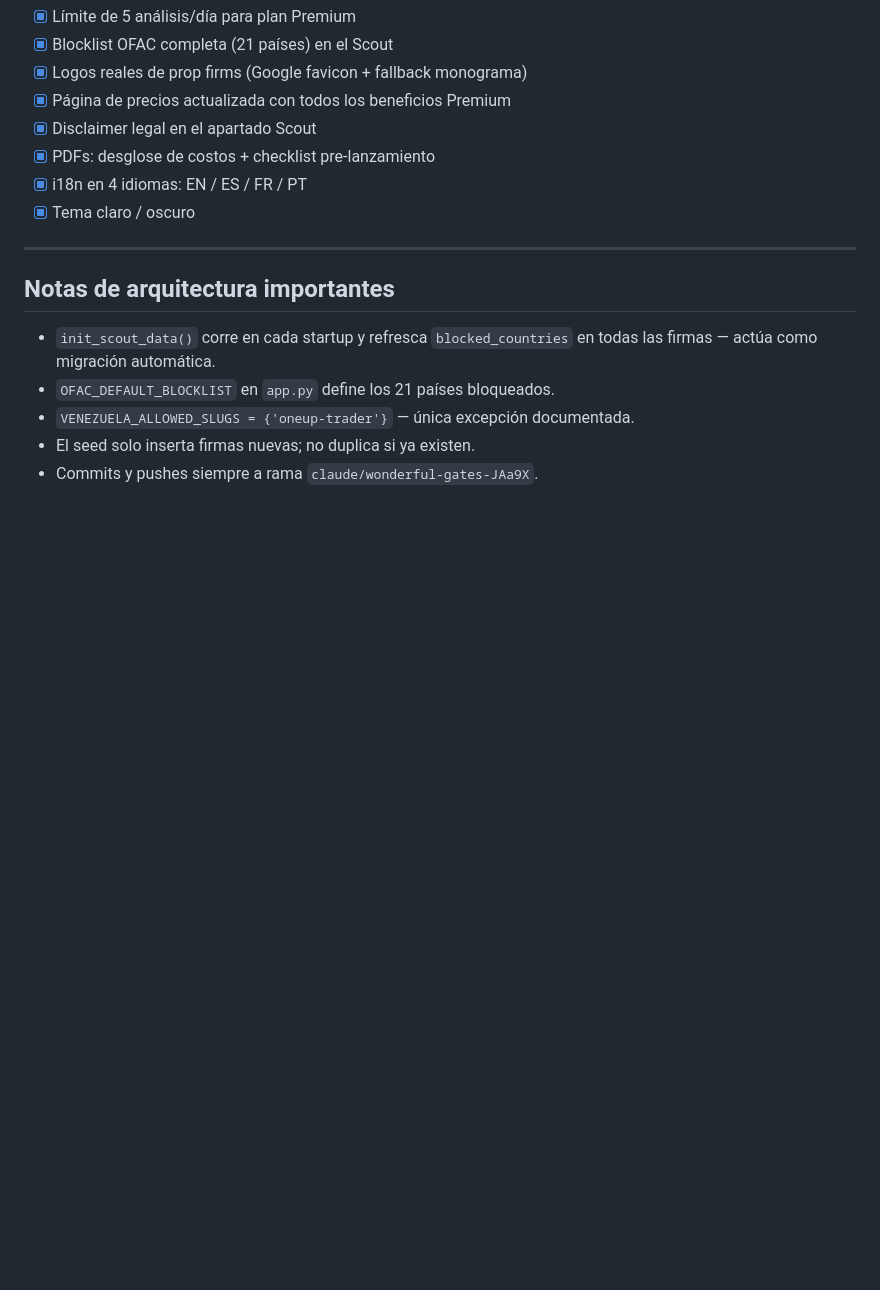
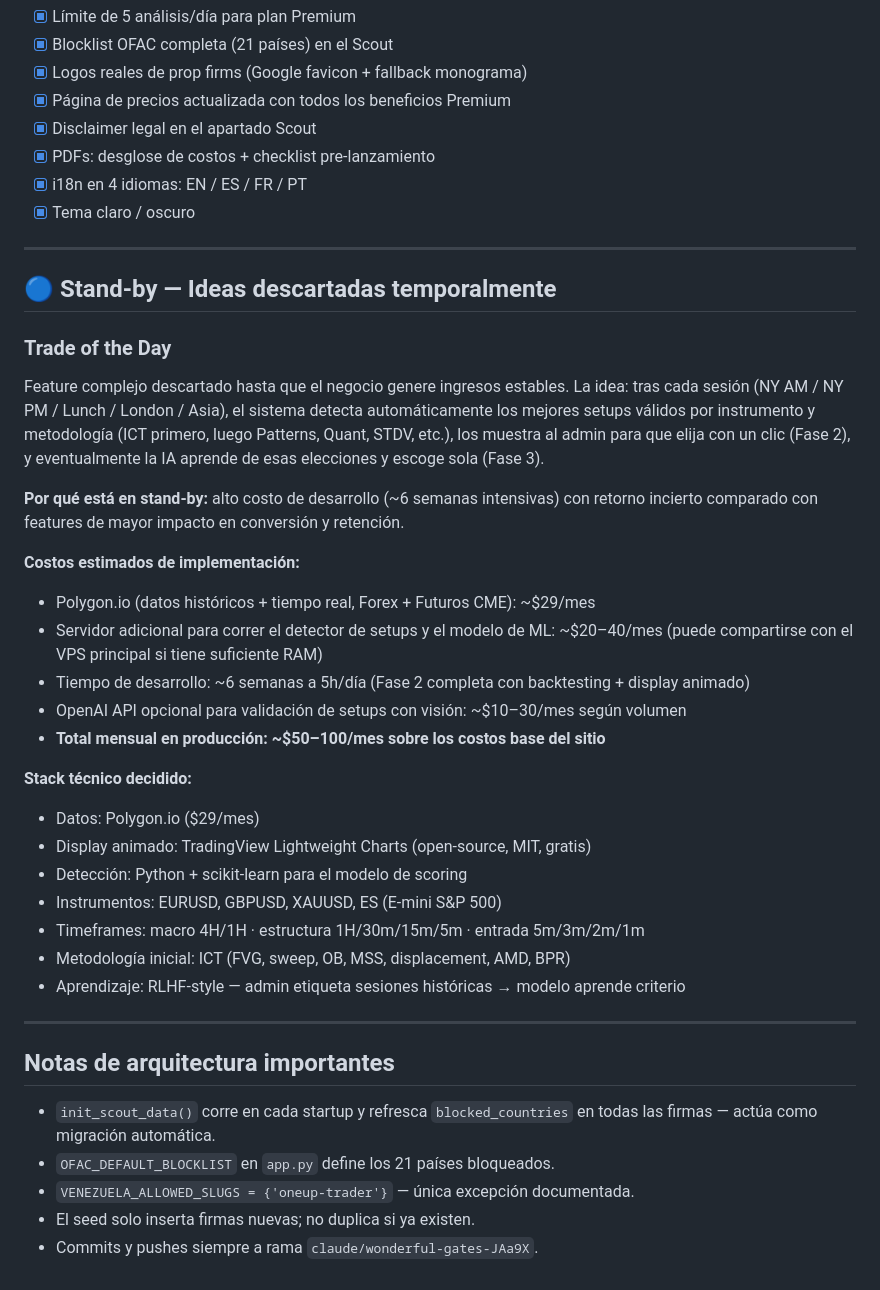
Before and after one commit to gustavoram8/TRADINGBOT2.0, a Markdown page: CLAUDE.md, the part around the change. Drawn GitHub-style; blank space fills up the shorter version.

Commit message:
CLAUDE.md: agregar Trade of the Day a stand-by con costos y stack técnico

```diff
--- a/CLAUDE.md
+++ b/CLAUDE.md
@@ -98,6 +98,37 @@
 
 ---
 
+## 🔵 Stand-by — Ideas descartadas temporalmente
+
+### Trade of the Day
+Feature complejo descartado hasta que el negocio genere ingresos estables.
+La idea: tras cada sesión (NY AM / NY PM / Lunch / London / Asia), el sistema detecta
+automáticamente los mejores setups válidos por instrumento y metodología (ICT primero,
+luego Patterns, Quant, STDV, etc.), los muestra al admin para que elija con un clic
+(Fase 2), y eventualmente la IA aprende de esas elecciones y escoge sola (Fase 3).
+
+**Por qué está en stand-by:** alto costo de desarrollo (~6 semanas intensivas) con
+retorno incierto comparado con features de mayor impacto en conversión y retención.
+
+**Costos estimados de implementación:**
+- Polygon.io (datos históricos + tiempo real, Forex + Futuros CME): ~$29/mes
+- Servidor adicional para correr el detector de setups y el modelo de ML: ~$20–40/mes
+  (puede compartirse con el VPS principal si tiene suficiente RAM)
+- Tiempo de desarrollo: ~6 semanas a 5h/día (Fase 2 completa con backtesting + display animado)
+- OpenAI API opcional para validación de setups con visión: ~$10–30/mes según volumen
+- **Total mensual en producción: ~$50–100/mes sobre los costos base del sitio**
+
+**Stack técnico decidido:**
+- Datos: Polygon.io ($29/mes)
+- Display animado: TradingView Lightweight Charts (open-source, MIT, gratis)
+- Detección: Python + scikit-learn para el modelo de scoring
+- Instrumentos: EURUSD, GBPUSD, XAUUSD, ES (E-mini S&P 500)
+- Timeframes: macro 4H/1H · estructura 1H/30m/15m/5m · entrada 5m/3m/2m/1m
+- Metodología inicial: ICT (FVG, sweep, OB, MSS, displacement, AMD, BPR)
+- Aprendizaje: RLHF-style — admin etiqueta sesiones históricas → modelo aprende criterio
+
+---
+
 ## Notas de arquitectura importantes
 
 - `init_scout_data()` corre en cada startup y refresca `blocked_countries`
```
